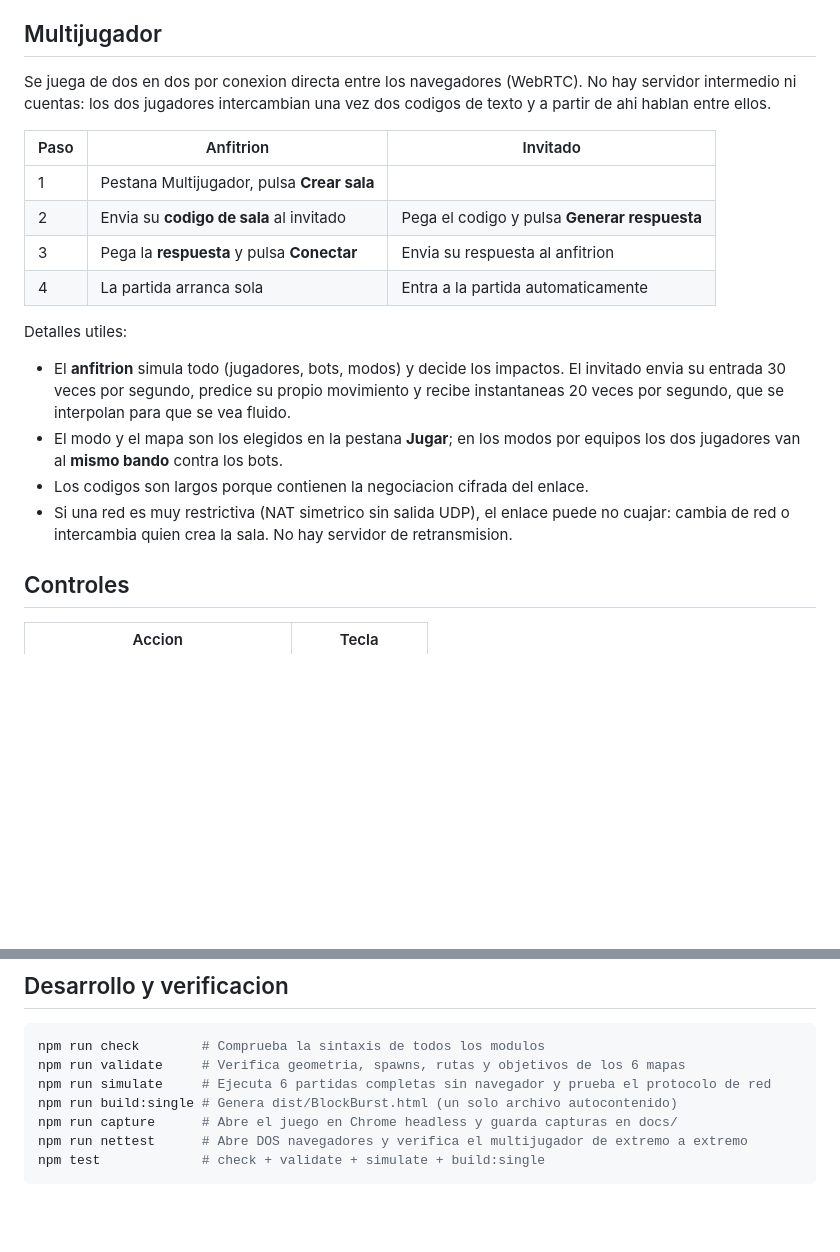
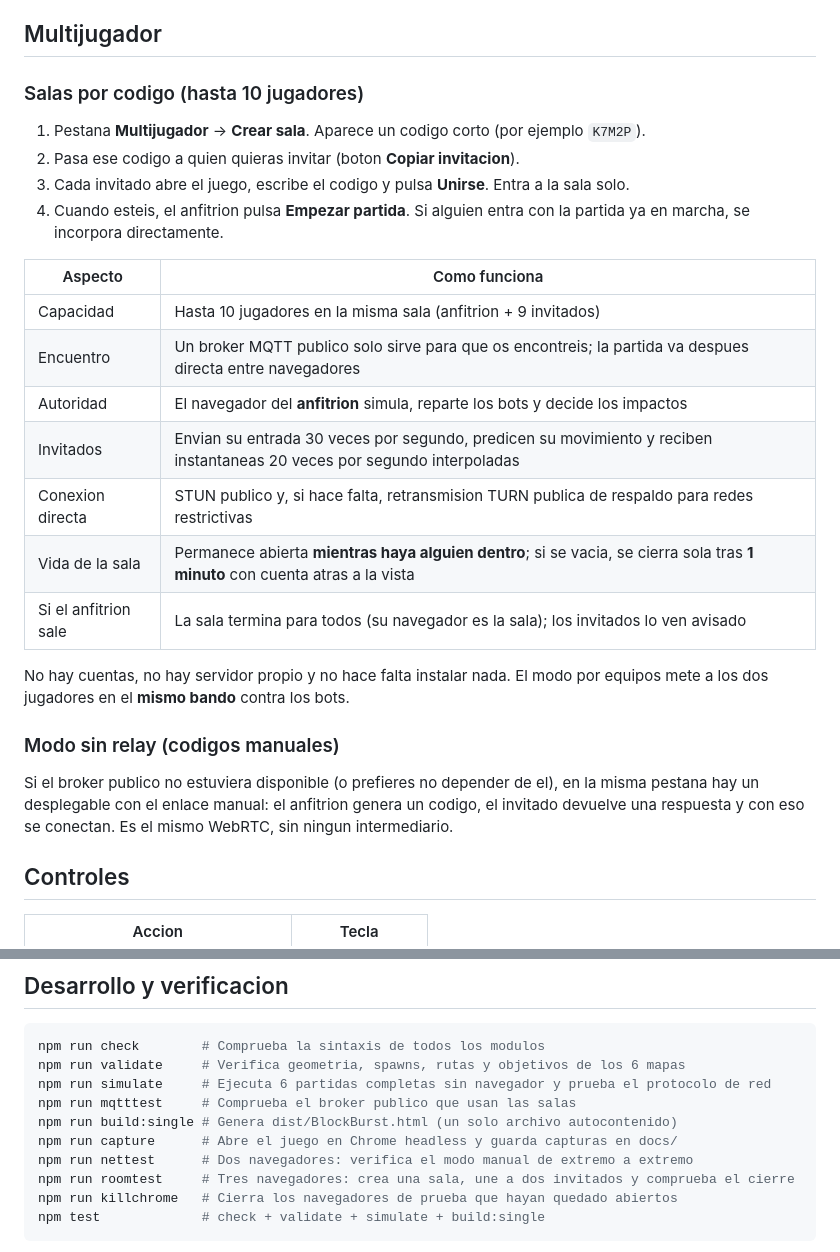
Before and after one commit to juanruiz85/BlockBurst, a Markdown page: README.md, 2 parts joined by grey strips. Rendered like a GitHub page; blank space fills up the shorter version.

````diff
--- a/README.md
+++ b/README.md
@@ -42,27 +42,32 @@ Y entra en la direccion que imprime la consola.
 
 ## Multijugador
 
-Se juega de dos en dos por conexion directa entre los navegadores (WebRTC). No hay
-servidor intermedio ni cuentas: los dos jugadores intercambian una vez dos codigos de
-texto y a partir de ahi hablan entre ellos.
+### Salas por codigo (hasta 10 jugadores)
 
-| Paso | Anfitrion | Invitado |
-|---|---|---|
-| 1 | Pestana Multijugador, pulsa **Crear sala** | |
-| 2 | Envia su **codigo de sala** al invitado | Pega el codigo y pulsa **Generar respuesta** |
-| 3 | Pega la **respuesta** y pulsa **Conectar** | Envia su respuesta al anfitrion |
-| 4 | La partida arranca sola | Entra a la partida automaticamente |
+1. Pestana **Multijugador** → **Crear sala**. Aparece un codigo corto (por ejemplo `K7M2P`).
+2. Pasa ese codigo a quien quieras invitar (boton **Copiar invitacion**).
+3. Cada invitado abre el juego, escribe el codigo y pulsa **Unirse**. Entra a la sala solo.
+4. Cuando esteis, el anfitrion pulsa **Empezar partida**. Si alguien entra con la partida ya
+   en marcha, se incorpora directamente.
 
-Detalles utiles:
+| Aspecto | Como funciona |
+|---|---|
+| Capacidad | Hasta 10 jugadores en la misma sala (anfitrion + 9 invitados) |
+| Encuentro | Un broker MQTT publico solo sirve para que os encontreis; la partida va despues directa entre navegadores |
+| Autoridad | El navegador del **anfitrion** simula, reparte los bots y decide los impactos |
+| Invitados | Envian su entrada 30 veces por segundo, predicen su movimiento y reciben instantaneas 20 veces por segundo interpoladas |
+| Conexion directa | STUN publico y, si hace falta, retransmision TURN publica de respaldo para redes restrictivas |
+| Vida de la sala | Permanece abierta **mientras haya alguien dentro**; si se vacia, se cierra sola tras **1 minuto** con cuenta atras a la vista |
+| Si el anfitrion sale | La sala termina para todos (su navegador es la sala); los invitados lo ven avisado |
 
-- El **anfitrion** simula todo (jugadores, bots, modos) y decide los impactos. El invitado
-  envia su entrada 30 veces por segundo, predice su propio movimiento y recibe instantaneas
-  20 veces por segundo, que se interpolan para que se vea fluido.
-- El modo y el mapa son los elegidos en la pestana **Jugar**; en los modos por equipos los
-  dos jugadores van al **mismo bando** contra los bots.
-- Los codigos son largos porque contienen la negociacion cifrada del enlace.
-- Si una red es muy restrictiva (NAT simetrico sin salida UDP), el enlace puede no cuajar:
-  cambia de red o intercambia quien crea la sala. No hay servidor de retransmision.
+No hay cuentas, no hay servidor propio y no hace falta instalar nada. El modo por equipos
+mete a los dos jugadores en el **mismo bando** contra los bots.
+
+### Modo sin relay (codigos manuales)
+
+Si el broker publico no estuviera disponible (o prefieres no depender de el), en la misma
+pestana hay un desplegable con el enlace manual: el anfitrion genera un codigo, el invitado
+devuelve una respuesta y con eso se conectan. Es el mismo WebRTC, sin ningun intermediario.
 
 ## Controles
 
@@ -163,9 +168,12 @@ directamente desde el disco sin servidor ni empaquetador.
 npm run check        # Comprueba la sintaxis de todos los modulos
 npm run validate     # Verifica geometria, spawns, rutas y objetivos de los 6 mapas
 npm run simulate     # Ejecuta 6 partidas completas sin navegador y prueba el protocolo de red
+npm run mqtttest     # Comprueba el broker publico que usan las salas
 npm run build:single # Genera dist/BlockBurst.html (un solo archivo autocontenido)
 npm run capture      # Abre el juego en Chrome headless y guarda capturas en docs/
-npm run nettest      # Abre DOS navegadores y verifica el multijugador de extremo a extremo
+npm run nettest      # Dos navegadores: verifica el modo manual de extremo a extremo
+npm run roomtest     # Tres navegadores: crea una sala, une a dos invitados y comprueba el cierre
+npm run killchrome   # Cierra los navegadores de prueba que hayan quedado abiertos
 npm test             # check + validate + simulate + build:single
 ```
 
````
Also changed, not shown: CHANGELOG.md (+30 -0 lines), docs/captura-sala-anfitrion.png (added), docs/captura-sala-invitado.png (added), 13 other files.
